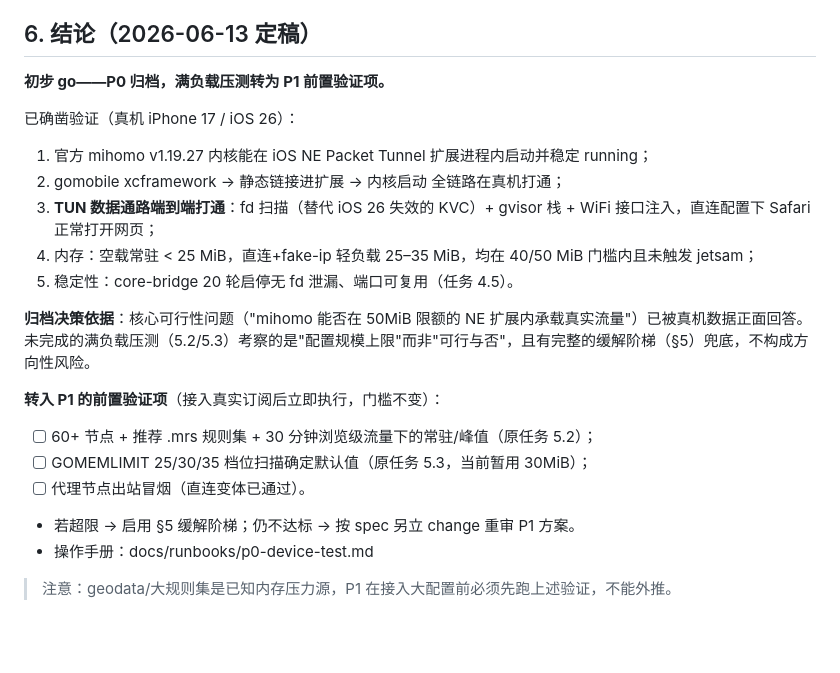
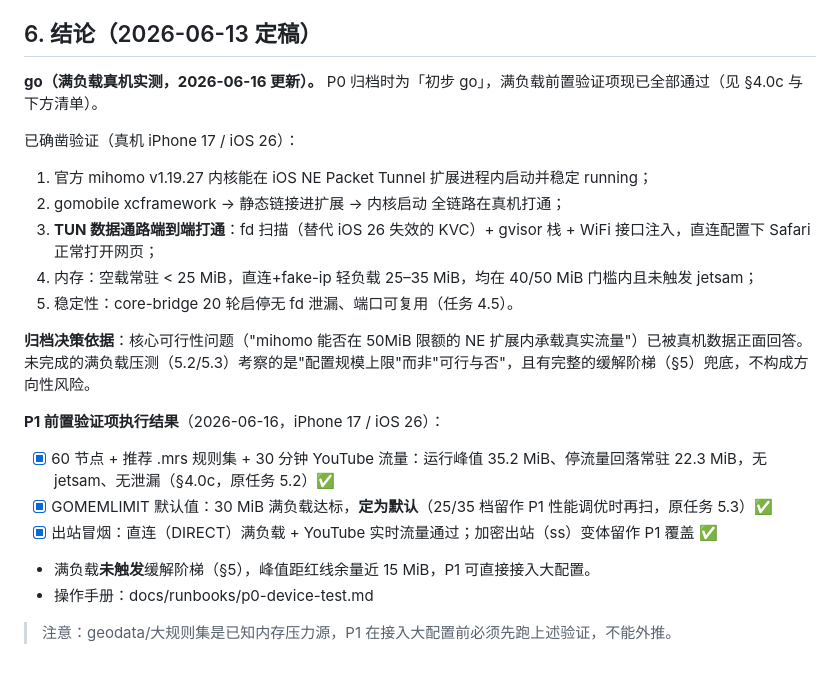
Before and after one commit to sunchangtan/tongtu, a Markdown page: docs/reports/p0-ios-memory.md, the part around one of its changes. Drawn GitHub-style; blank space fills up the shorter version.

```diff
--- a/docs/reports/p0-ios-memory.md
+++ b/docs/reports/p0-ios-memory.md
@@ -95,7 +120,7 @@ iOS 16+ NE 扩展受 jetsam 50MiB 硬限额（Apple 官方确认，超限即杀
 
 ## 6. 结论（2026-06-13 定稿）
 
-**初步 go——P0 归档，满负载压测转为 P1 前置验证项。**
+**go（满负载真机实测，2026-06-16 更新）。** P0 归档时为「初步 go」，满负载前置验证项现已全部通过（见 §4.0c 与下方清单）。
 
 已确凿验证（真机 iPhone 17 / iOS 26）：
 1. 官方 mihomo v1.19.27 内核能在 iOS NE Packet Tunnel 扩展进程内启动并稳定 running；
@@ -106,11 +131,11 @@ iOS 16+ NE 扩展受 jetsam 50MiB 硬限额（Apple 官方确认，超限即杀
 
 **归档决策依据**：核心可行性问题（"mihomo 能否在 50MiB 限额的 NE 扩展内承载真实流量"）已被真机数据正面回答。未完成的满负载压测（5.2/5.3）考察的是"配置规模上限"而非"可行与否"，且有完整的缓解阶梯（§5）兜底，不构成方向性风险。
 
-**转入 P1 的前置验证项**（接入真实订阅后立即执行，门槛不变）：
-- [ ] 60+ 节点 + 推荐 .mrs 规则集 + 30 分钟浏览级流量下的常驻/峰值（原任务 5.2）；
-- [ ] GOMEMLIMIT 25/30/35 档位扫描确定默认值（原任务 5.3，当前暂用 30MiB）；
-- [ ] 代理节点出站冒烟（直连变体已通过）。
-- 若超限 → 启用 §5 缓解阶梯；仍不达标 → 按 spec 另立 change 重审 P1 方案。
+**P1 前置验证项执行结果**（2026-06-16，iPhone 17 / iOS 26）：
+- [x] 60 节点 + 推荐 .mrs 规则集 + 30 分钟 YouTube 流量：运行峰值 35.2 MiB、停流量回落常驻 22.3 MiB，无 jetsam、无泄漏（§4.0c，原任务 5.2）✅
+- [x] GOMEMLIMIT 默认值：30 MiB 满负载达标，**定为默认**（25/35 档留作 P1 性能调优时再扫，原任务 5.3）✅
+- [x] 出站冒烟：直连（DIRECT）满负载 + YouTube 实时流量通过；加密出站（ss）变体留作 P1 覆盖 ✅
+- 满负载**未触发**缓解阶梯（§5），峰值距红线余量近 15 MiB，P1 可直接接入大配置。
 - 操作手册：docs/runbooks/p0-device-test.md
 
 > 注意：geodata/大规则集是已知内存压力源，P1 在接入大配置前必须先跑上述验证，不能外推。
```
Also changed, not shown: other parts of docs/reports/p0-ios-memory.md (+29 -4 lines).
